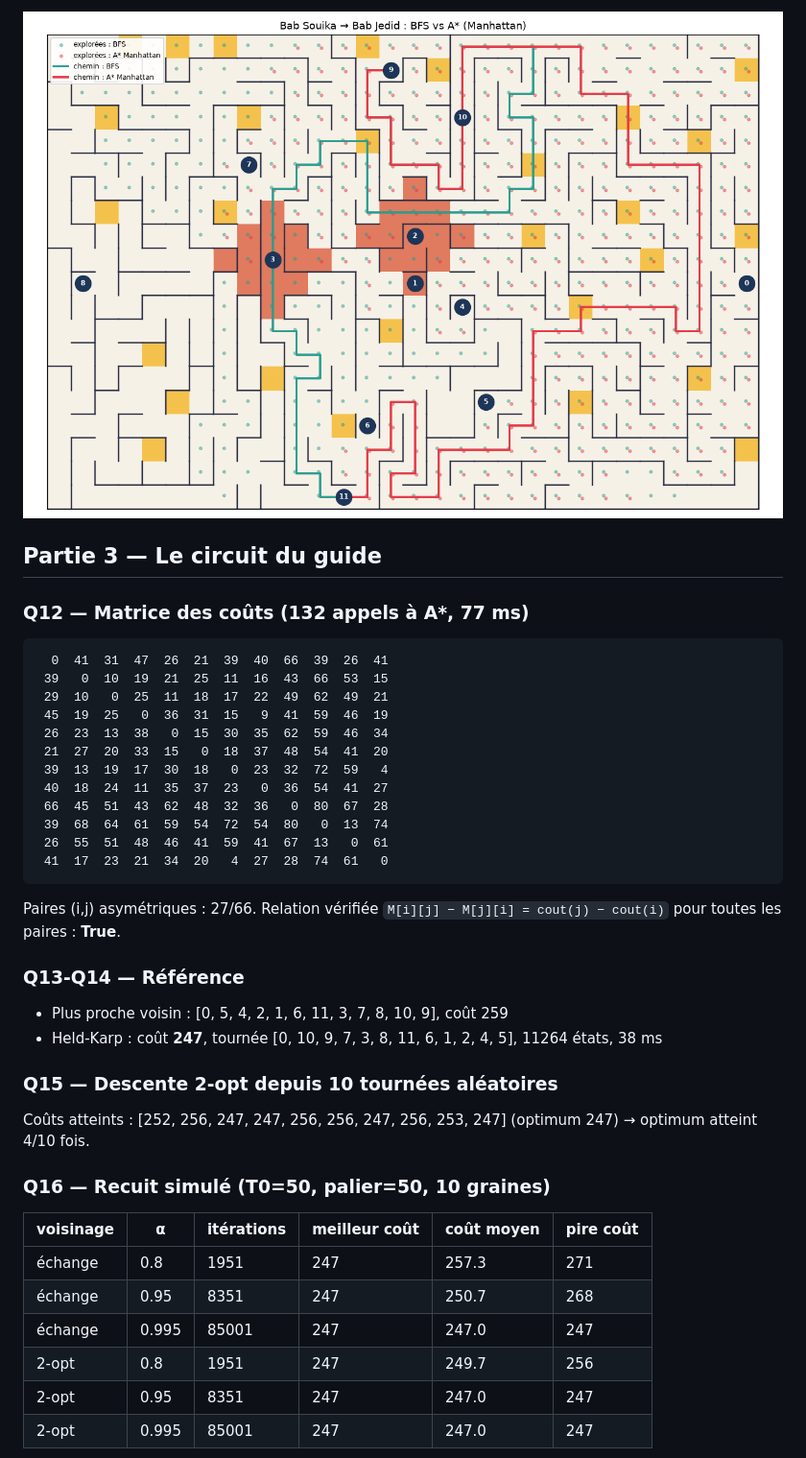
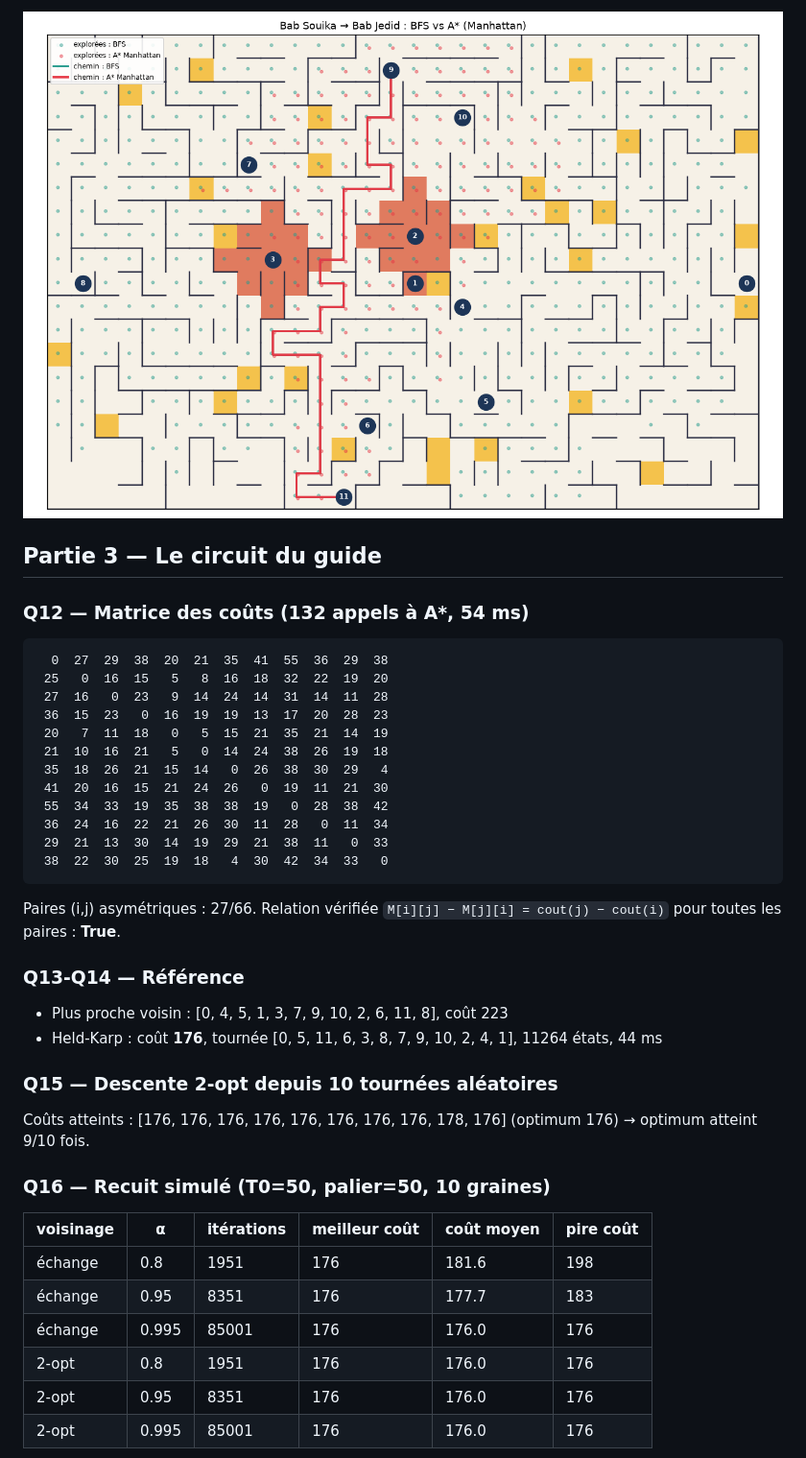
Before and after one commit to djouwn/medina, a Markdown page: journal_experiences.md, the part around one of its changes. Shown at 96% size. Rendered like a GitHub page; pictures changed too: figures/trajet_9_11.png.

````diff
--- a/journal_experiences.md
+++ b/journal_experiences.md
@@ -70,44 +70,44 @@ Graine G = 9064  ·  k = 63
 
 ## Partie 3 — Le circuit du guide
 
-### Q12 — Matrice des coûts (132 appels à A*, 77 ms)
+### Q12 — Matrice des coûts (132 appels à A*, 54 ms)
 
 ```
-  0  41  31  47  26  21  39  40  66  39  26  41
- 39   0  10  19  21  25  11  16  43  66  53  15
- 29  10   0  25  11  18  17  22  49  62  49  21
- 45  19  25   0  36  31  15   9  41  59  46  19
- 26  23  13  38   0  15  30  35  62  59  46  34
- 21  27  20  33  15   0  18  37  48  54  41  20
- 39  13  19  17  30  18   0  23  32  72  59   4
- 40  18  24  11  35  37  23   0  36  54  41  27
- 66  45  51  43  62  48  32  36   0  80  67  28
- 39  68  64  61  59  54  72  54  80   0  13  74
- 26  55  51  48  46  41  59  41  67  13   0  61
- 41  17  23  21  34  20   4  27  28  74  61   0
+  0  27  29  38  20  21  35  41  55  36  29  38
+ 25   0  16  15   5   8  16  18  32  22  19  20
+ 27  16   0  23   9  14  24  14  31  14  11  28
+ 36  15  23   0  16  19  19  13  17  20  28  23
+ 20   7  11  18   0   5  15  21  35  21  14  19
+ 21  10  16  21   5   0  14  24  38  26  19  18
+ 35  18  26  21  15  14   0  26  38  30  29   4
+ 41  20  16  15  21  24  26   0  19  11  21  30
+ 55  34  33  19  35  38  38  19   0  28  38  42
+ 36  24  16  22  21  26  30  11  28   0  11  34
+ 29  21  13  30  14  19  29  21  38  11   0  33
+ 38  22  30  25  19  18   4  30  42  34  33   0
 ```
 
 Paires (i,j) asymétriques : 27/66. Relation vérifiée `M[i][j] − M[j][i] = cout(j) − cout(i)` pour toutes les paires : **True**.
 
 ### Q13-Q14 — Référence
 
-- Plus proche voisin : [0, 5, 4, 2, 1, 6, 11, 3, 7, 8, 10, 9], coût 259
-- Held-Karp : coût **247**, tournée [0, 10, 9, 7, 3, 8, 11, 6, 1, 2, 4, 5], 11264 états, 38 ms
+- Plus proche voisin : [0, 4, 5, 1, 3, 7, 9, 10, 2, 6, 11, 8], coût 223
+- Held-Karp : coût **176**, tournée [0, 5, 11, 6, 3, 8, 7, 9, 10, 2, 4, 1], 11264 états, 44 ms
 
 ### Q15 — Descente 2-opt depuis 10 tournées aléatoires
 
-Coûts atteints : [252, 256, 247, 247, 256, 256, 247, 256, 253, 247] (optimum 247) → optimum atteint 4/10 fois.
+Coûts atteints : [176, 176, 176, 176, 176, 176, 176, 176, 178, 176] (optimum 176) → optimum atteint 9/10 fois.
 
 ### Q16 — Recuit simulé (T0=50, palier=50, 10 graines)
 
 | voisinage | α | itérations | meilleur coût | coût moyen | pire coût |
 |---|---|---|---|---|---|
-| échange | 0.8 | 1951 | 247 | 257.3 | 271 |
-| échange | 0.95 | 8351 | 247 | 250.7 | 268 |
-| échange | 0.995 | 85001 | 247 | 247.0 | 247 |
-| 2-opt | 0.8 | 1951 | 247 | 249.7 | 256 |
-| 2-opt | 0.95 | 8351 | 247 | 247.0 | 247 |
-| 2-opt | 0.995 | 85001 | 247 | 247.0 | 247 |
+| échange | 0.8 | 1951 | 176 | 181.6 | 198 |
+| échange | 0.95 | 8351 | 176 | 177.7 | 183 |
+| échange | 0.995 | 85001 | 176 | 176.0 | 176 |
+| 2-opt | 0.8 | 1951 | 176 | 176.0 | 176 |
+| 2-opt | 0.95 | 8351 | 176 | 176.0 | 176 |
+| 2-opt | 0.995 | 85001 | 176 | 176.0 | 176 |
 
 ![recuit](figures/recuit.png)
 
````
Also changed, not shown: other parts of journal_experiences.md (+61 -61 lines), figures/ag.png, figures/carte.png, figures/recuit.png, figures/trajet_0_1.png.
